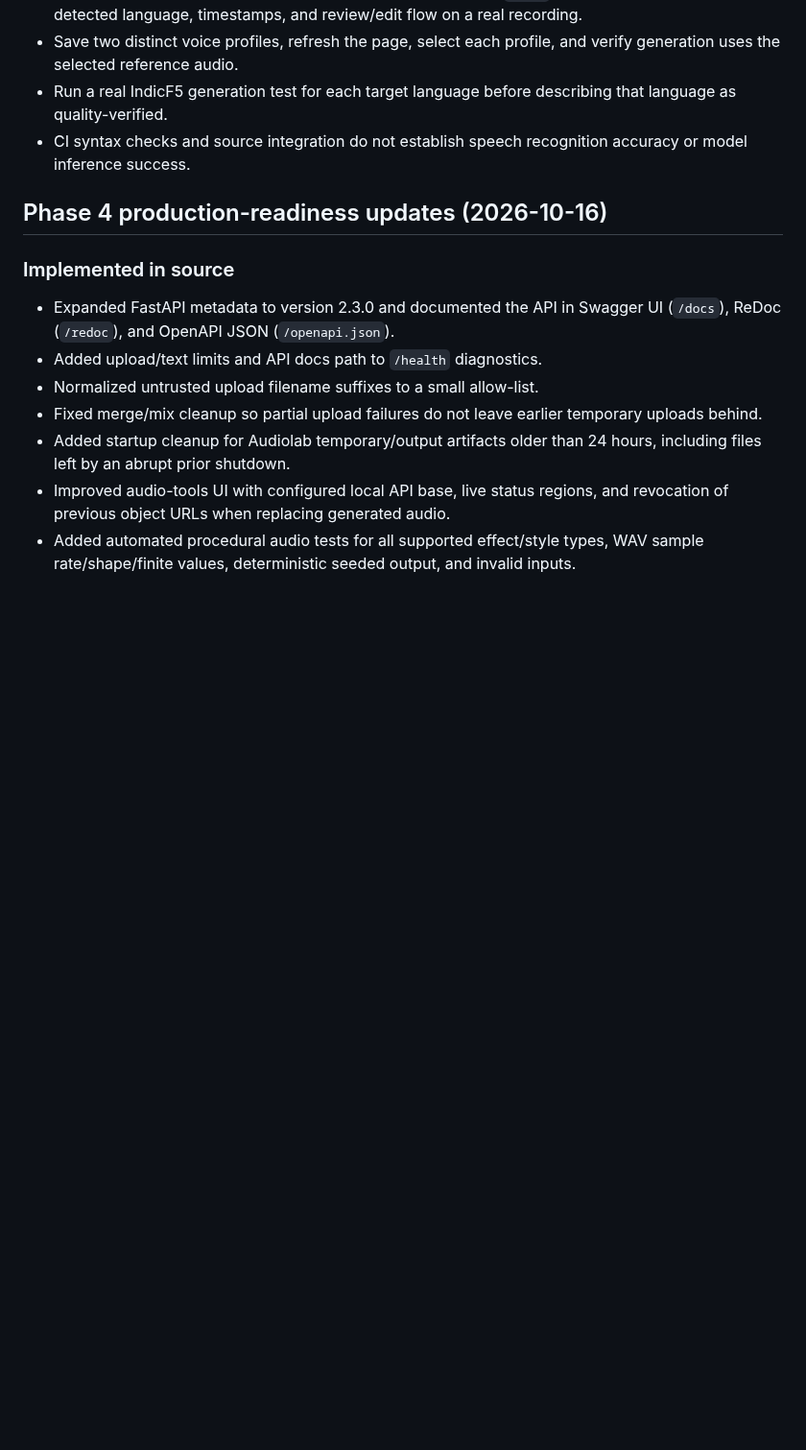
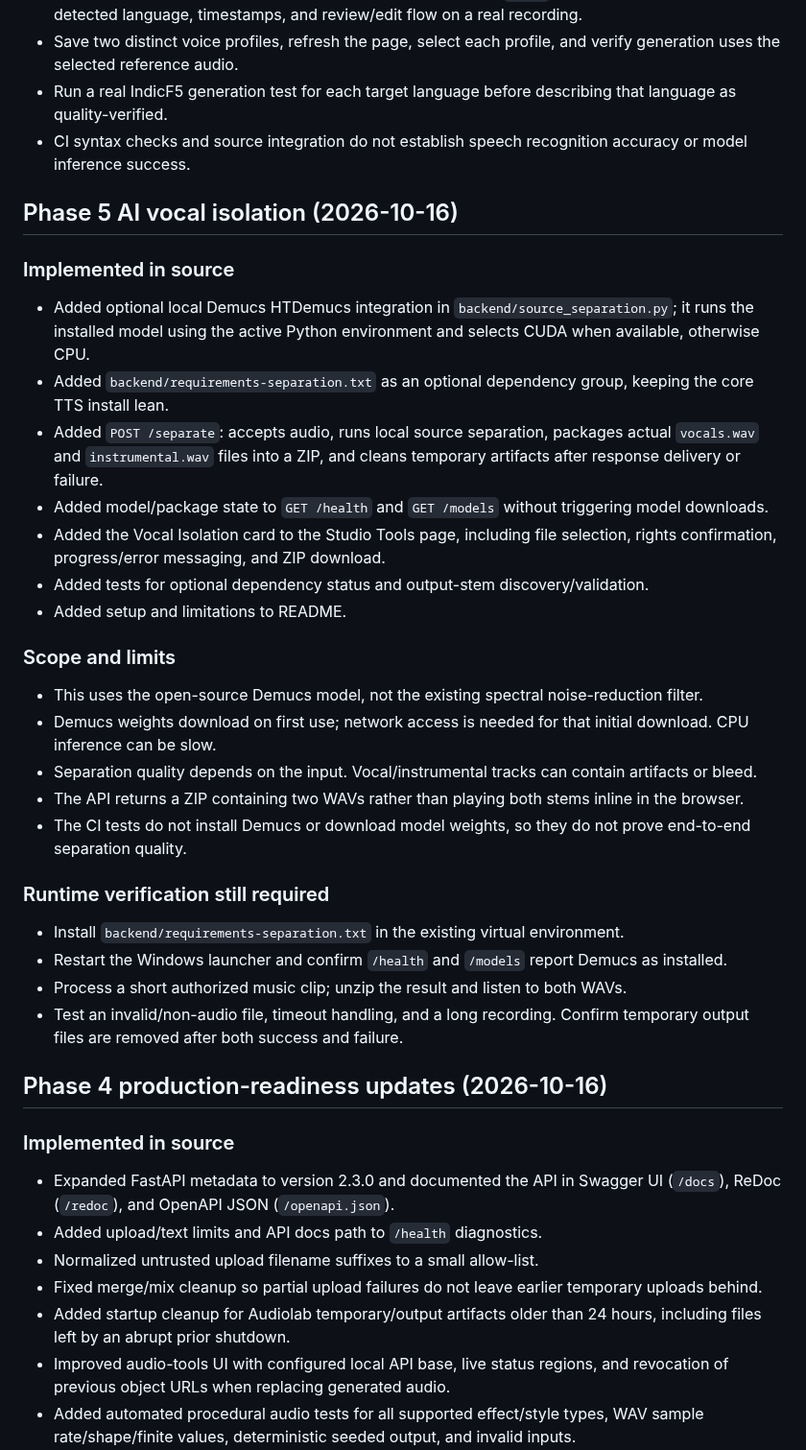
Before and after one commit to Hari-maker-del/Audiolab, a Markdown page: IMPLEMENTATION_STATUS.md, the part around the change. Shown at 96% size. Rendered like a GitHub page; blank space fills up the shorter version.

Commit message:
docs: record Phase 5 implementation and verification gaps

```diff
--- a/IMPLEMENTATION_STATUS.md
+++ b/IMPLEMENTATION_STATUS.md
@@ -42,6 +42,30 @@ This file distinguishes source-code integration from successful runtime verifica
 - Save two distinct voice profiles, refresh the page, select each profile, and verify generation uses the selected reference audio.
 - Run a real IndicF5 generation test for each target language before describing that language as quality-verified.
 - CI syntax checks and source integration do not establish speech recognition accuracy or model inference success.
+
+## Phase 5 AI vocal isolation (2026-10-16)
+
+### Implemented in source
+- Added optional local Demucs HTDemucs integration in `backend/source_separation.py`; it runs the installed model using the active Python environment and selects CUDA when available, otherwise CPU.
+- Added `backend/requirements-separation.txt` as an optional dependency group, keeping the core TTS install lean.
+- Added `POST /separate`: accepts audio, runs local source separation, packages actual `vocals.wav` and `instrumental.wav` files into a ZIP, and cleans temporary artifacts after response delivery or failure.
+- Added model/package state to `GET /health` and `GET /models` without triggering model downloads.
+- Added the Vocal Isolation card to the Studio Tools page, including file selection, rights confirmation, progress/error messaging, and ZIP download.
+- Added tests for optional dependency status and output-stem discovery/validation.
+- Added setup and limitations to README.
+
+### Scope and limits
+- This uses the open-source Demucs model, not the existing spectral noise-reduction filter.
+- Demucs weights download on first use; network access is needed for that initial download. CPU inference can be slow.
+- Separation quality depends on the input. Vocal/instrumental tracks can contain artifacts or bleed.
+- The API returns a ZIP containing two WAVs rather than playing both stems inline in the browser.
+- The CI tests do not install Demucs or download model weights, so they do not prove end-to-end separation quality.
+
+### Runtime verification still required
+- Install `backend/requirements-separation.txt` in the existing virtual environment.
+- Restart the Windows launcher and confirm `/health` and `/models` report Demucs as installed.
+- Process a short authorized music clip; unzip the result and listen to both WAVs.
+- Test an invalid/non-audio file, timeout handling, and a long recording. Confirm temporary output files are removed after both success and failure.
 
 ## Phase 4 production-readiness updates (2026-10-16)
 
```
